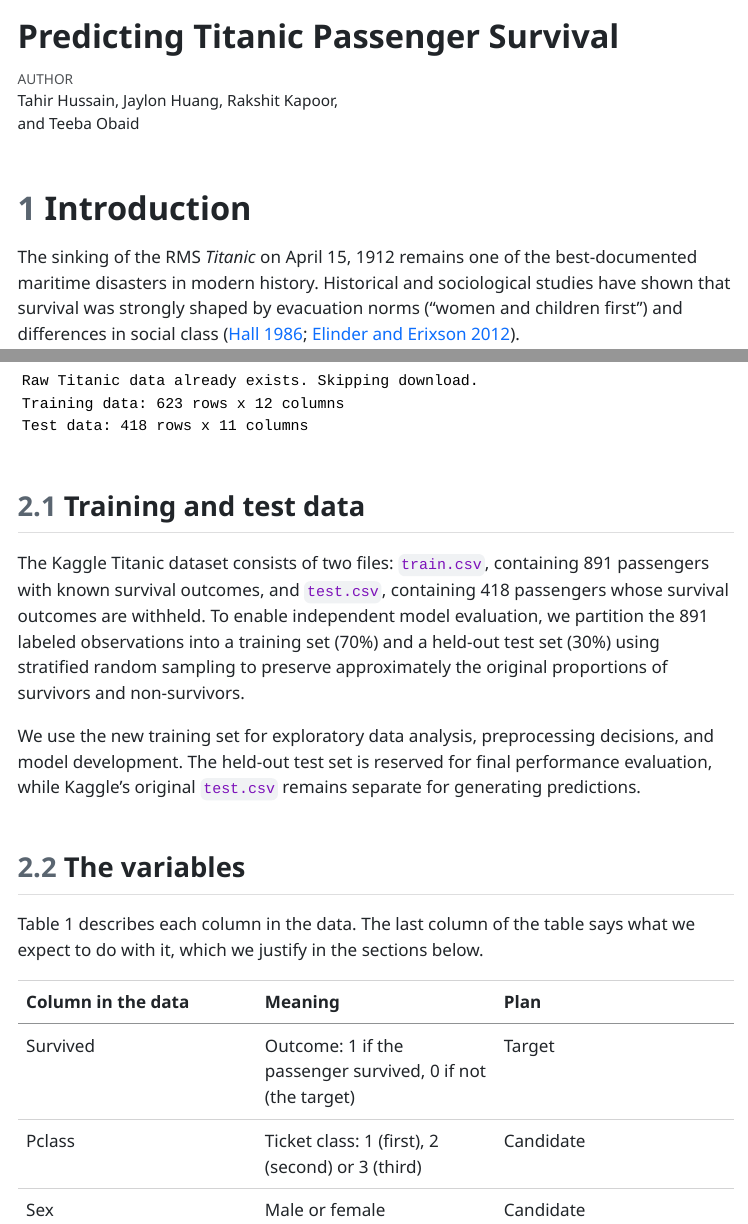
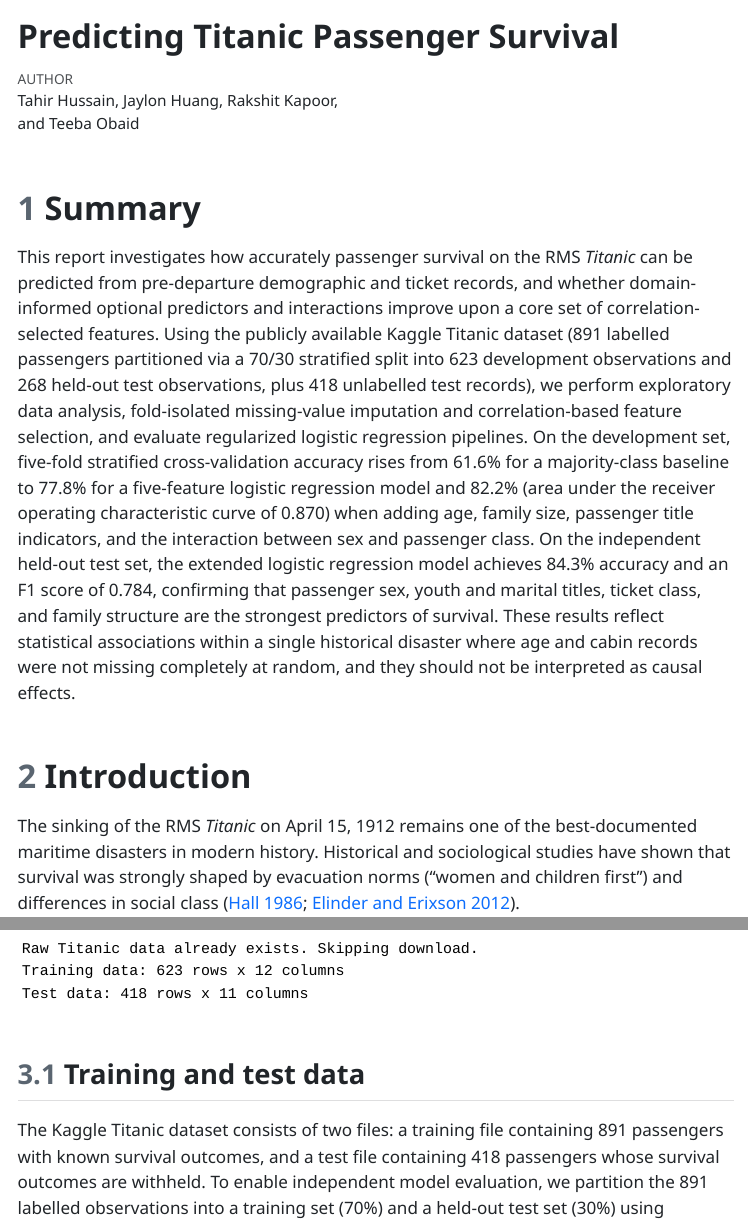
Before and after one commit to UBC-MDS-2026-27/DSCI-522-Group-39-Repository, a Quarto document (analysis/titanic-survival-prediction.qmd): the page in a window 1100 px wide, from its top, and a second part further down, joined at a grey line. The pictures show the output file analysis/titanic-survival-prediction.html that the author committed with the source, opened offline; menus at the side of the page are left out; long lines of code are wrapped.

Commit message:
Link Prompt.md in README and add executive Summary section to report

```diff
--- a/analysis/titanic-survival-prediction.qmd
+++ b/analysis/titanic-survival-prediction.qmd
@@ -16,6 +16,10 @@ format:
           .panel-tabset .nav-link { font-size: 0.95rem; }
           </style>
 ---
+
+# Summary
+
+This report investigates how accurately passenger survival on the RMS *Titanic* can be predicted from pre-departure demographic and ticket records, and whether domain-informed optional predictors and interactions improve upon a core set of correlation-selected features. Using the publicly available Kaggle Titanic dataset (891 labelled passengers partitioned via a 70/30 stratified split into 623 development observations and 268 held-out test observations, plus 418 unlabelled test records), we perform exploratory data analysis, fold-isolated missing-value imputation and correlation-based feature selection, and evaluate regularized logistic regression pipelines. On the development set, five-fold stratified cross-validation accuracy rises from 61.6% for a majority-class baseline to 77.8% for a five-feature logistic regression model and 82.2% (area under the receiver operating characteristic curve of 0.870) when adding age, family size, passenger title indicators, and the interaction between sex and passenger class. On the independent held-out test set, the extended logistic regression model achieves 84.3% accuracy and an F1 score of 0.784, confirming that passenger sex, youth and marital titles, ticket class, and family structure are the strongest predictors of survival. These results reflect statistical associations within a single historical disaster where age and cabin records were not missing completely at random, and they should not be interpreted as causal effects.
 
 # Introduction
 
@@ -132,9 +136,9 @@ print(f"Test data: {test.shape[0]} rows x {test.shape[1]} columns")
 
 ## Training and test data
 
-The Kaggle Titanic dataset consists of two files: `train.csv`, containing 891 passengers with known survival outcomes, and `test.csv`, containing 418 passengers whose survival outcomes are withheld. To enable independent model evaluation, we partition the 891 labeled observations into a training set (70%) and a held-out test set (30%) using stratified random sampling to preserve approximately the original proportions of survivors and non-survivors.
+The Kaggle Titanic dataset consists of two files: a training file containing 891 passengers with known survival outcomes, and a test file containing 418 passengers whose survival outcomes are withheld. To enable independent model evaluation, we partition the 891 labelled observations into a training set (70%) and a held-out test set (30%) using stratified random sampling to preserve approximately the original proportions of survivors and non-survivors.
 
-We use the new training set for exploratory data analysis, preprocessing decisions, and model development. The held-out test set is reserved for final performance evaluation, while Kaggle's original `test.csv` remains separate for generating predictions.
+We use the new training set for exploratory data analysis, preprocessing decisions, and model development. The held-out test set is reserved for final performance evaluation, while Kaggle's original unlabelled test file remains separate for generating predictions.
 
 ## The variables
 
```
Also changed, not shown: README.md, analysis/titanic-survival-prediction.html, analysis/titanic-survival-prediction.qmd (2 more changed lines).
